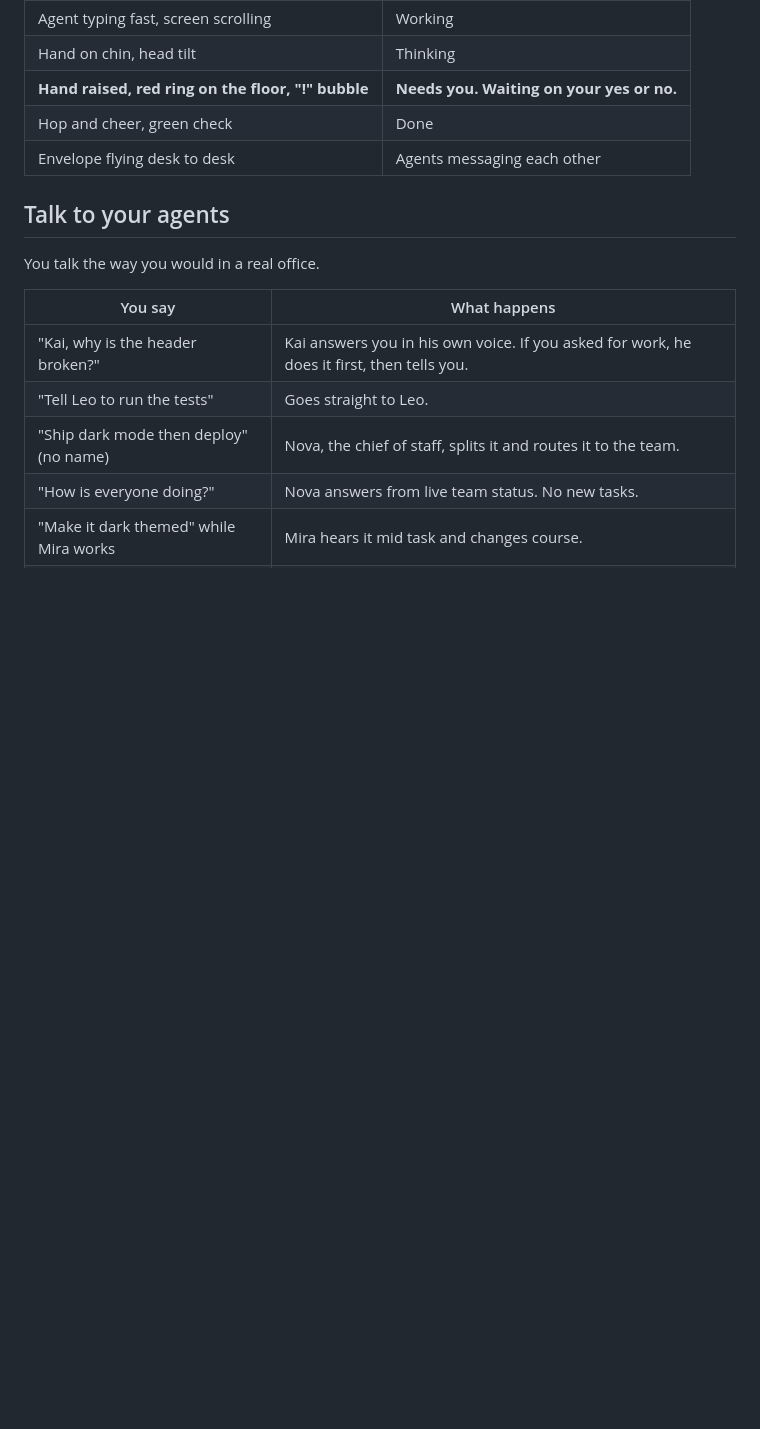
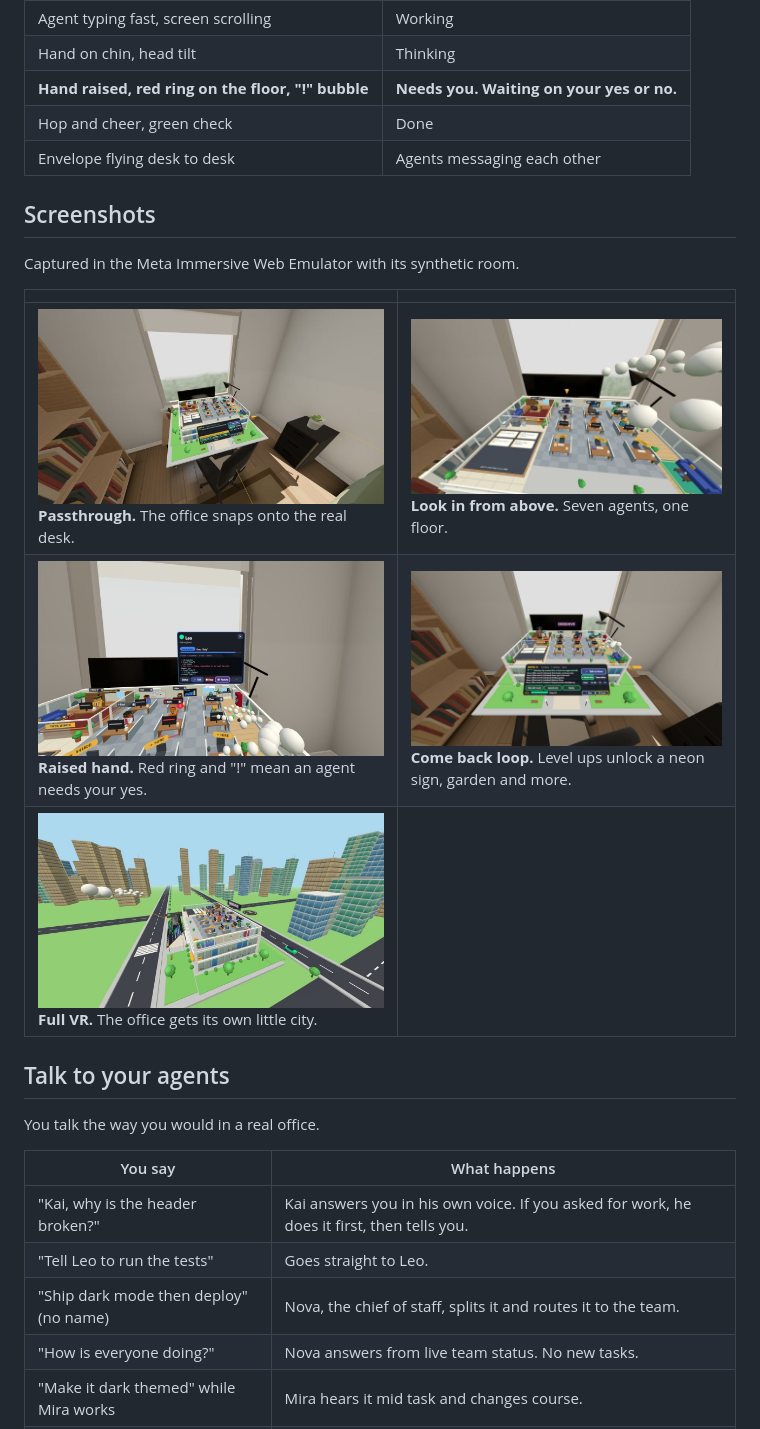
Before and after one commit to Prasannaverse13/DeskHive, a Markdown page: README.md, the part around the change. GitHub-like rendering; pictures changed too: docs/img/shots/desk-passthrough.jpg (added), docs/img/shots/level-perks.jpg (added), docs/img/shots/office-topdown.jpg (added); blank space fills up the shorter version.

Commit message:
Add-screenshots

```diff
--- a/README.md
+++ b/README.md
@@ -17,6 +17,16 @@ You read the room at a glance:
 | **Hand raised, red ring on the floor, "!" bubble** | **Needs you. Waiting on your yes or no.** |
 | Hop and cheer, green check | Done |
 | Envelope flying desk to desk | Agents messaging each other |
+
+## Screenshots
+
+Captured in the Meta Immersive Web Emulator with its synthetic room.
+
+| | |
+| --- | --- |
+| ![Office snapped onto the real desk](docs/img/shots/desk-passthrough.jpg)<br>**Passthrough.** The office snaps onto the real desk. | ![Top down view of the office](docs/img/shots/office-topdown.jpg)<br>**Look in from above.** Seven agents, one floor. |
+| ![Raised hand on Zara and Leo panel](docs/img/shots/raised-hand.jpg)<br>**Raised hand.** Red ring and "!" mean an agent needs your yes. | ![Office level perks](docs/img/shots/level-perks.jpg)<br>**Come back loop.** Level ups unlock a neon sign, garden and more. |
+| ![Full VR city](docs/img/shots/vr-city.jpg)<br>**Full VR.** The office gets its own little city. | |
 
 ## Talk to your agents
 
```
